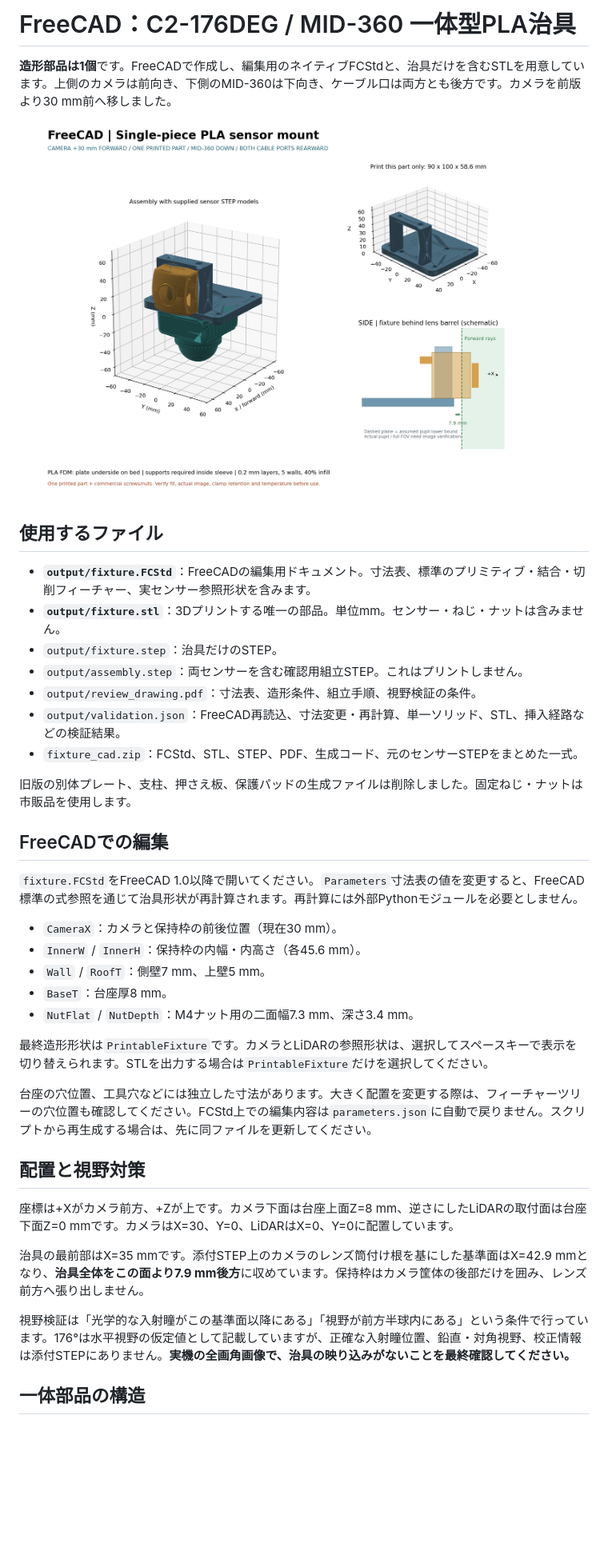
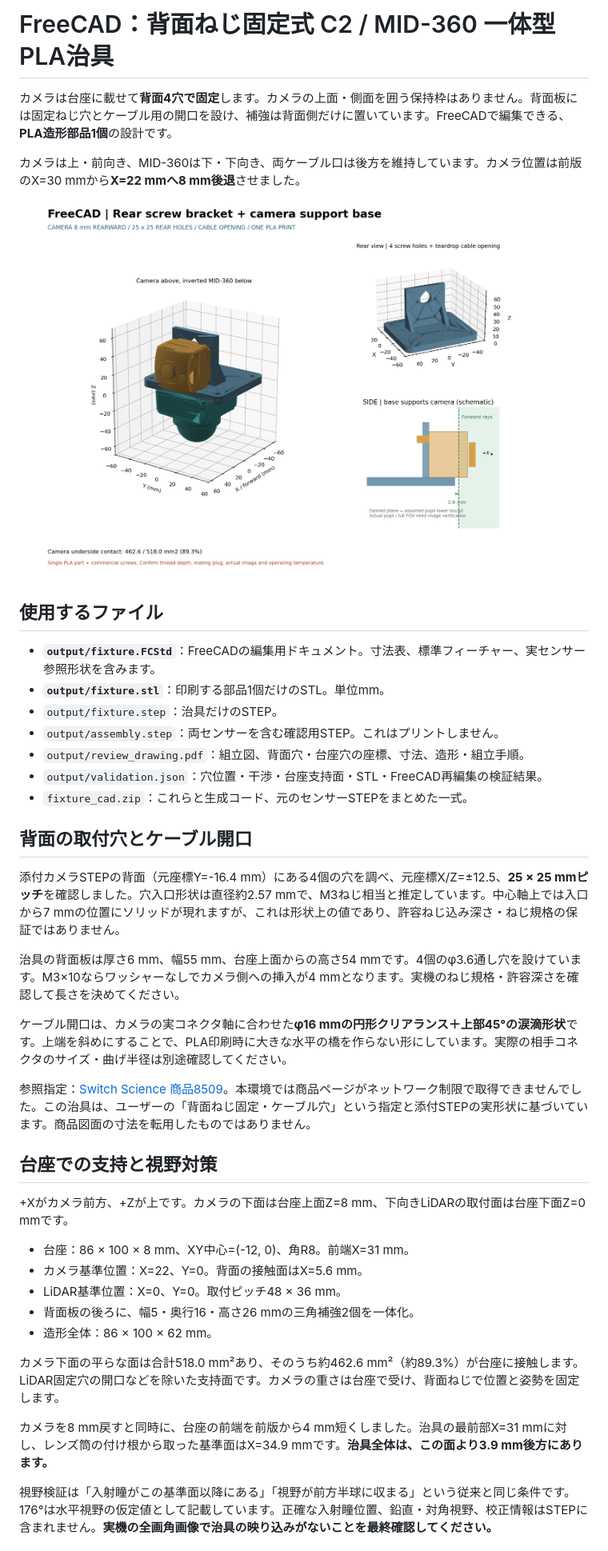
Before and after one commit to taku0625/try_astra_cad, a Markdown page: README.md, the part around one of its changes. Shown at 80% size. Drawn GitHub-style; pictures changed too: output/assembly_preview.png; blank space fills up the shorter version.

Commit message:
Use rear camera screw bracket with supported base and reduced forward offset

```diff
--- a/README.md
+++ b/README.md
@@ -1,42 +1,44 @@
-# FreeCAD：C2-176DEG / MID-360 一体型PLA治具
+# FreeCAD：背面ねじ固定式 C2 / MID-360 一体型PLA治具
 
-**造形部品は1個**です。FreeCADで作成し、編集用のネイティブFCStdと、治具だけを含むSTLを用意しています。上側のカメラは前向き、下側のMID-360は下向き、ケーブル口は両方とも後方です。カメラを前版より30 mm前へ移しました。
+カメラは台座に載せて**背面4穴で固定**します。カメラの上面・側面を囲う保持枠はありません。背面板には固定ねじ穴とケーブル用の開口を設け、補強は背面側だけに置いています。FreeCADで編集できる、**PLA造形部品1個**の設計です。
 
-![組立・造形・視野確認図](output/assembly_preview.png)
+カメラは上・前向き、MID-360は下・下向き、両ケーブル口は後方を維持しています。カメラ位置は前版のX=30 mmから**X=22 mmへ8 mm後退**させました。
+
+![組立・背面ブラケット・視野確認図](output/assembly_preview.png)
 
 ## 使用するファイル
 
-- **`output/fixture.FCStd`**：FreeCADの編集用ドキュメント。寸法表、標準のプリミティブ・結合・切削フィーチャー、実センサー参照形状を含みます。
-- **`output/fixture.stl`**：3Dプリントする唯一の部品。単位mm。センサー・ねじ・ナットは含みません。
+- **`output/fixture.FCStd`**：FreeCADの編集用ドキュメント。寸法表、標準フィーチャー、実センサー参照形状を含みます。
+- **`output/fixture.stl`**：印刷する部品1個だけのSTL。単位mm。
 - `output/fixture.step`：治具だけのSTEP。
-- `output/assembly.step`：両センサーを含む確認用組立STEP。これはプリントしません。
-- `output/review_drawing.pdf`：寸法表、造形条件、組立手順、視野検証の条件。
-- `output/validation.json`：FreeCAD再読込、寸法変更・再計算、単一ソリッド、STL、挿入経路などの検証結果。
-- `fixture_cad.zip`：FCStd、STL、STEP、PDF、生成コード、元のセンサーSTEPをまとめた一式。
+- `output/assembly.step`：両センサーを含む確認用STEP。これはプリントしません。
+- `output/review_drawing.pdf`：組立図、背面穴・台座穴の座標、寸法、造形・組立手順。
+- `output/validation.json`：穴位置・干渉・台座支持面・STL・FreeCAD再編集の検証結果。
+- `fixture_cad.zip`：これらと生成コード、元のセンサーSTEPをまとめた一式。
 
-旧版の別体プレート、支柱、押さえ板、保護パッドの生成ファイルは削除しました。固定ねじ・ナットは市販品を使用します。
+## 背面の取付穴とケーブル開口
 
-## FreeCADでの編集
+添付カメラSTEPの背面（元座標Y=-16.4 mm）にある4個の穴を調べ、元座標X/Z=±12.5、**25 × 25 mmピッチ**を確認しました。穴入口形状は直径約2.57 mmで、M3ねじ相当と推定しています。中心軸上では入口から7 mmの位置にソリッドが現れますが、これは形状上の値であり、許容ねじ込み深さ・ねじ規格の保証ではありません。
 
-`fixture.FCStd`をFreeCAD 1.0以降で開いてください。`Parameters`寸法表の値を変更すると、FreeCAD標準の式参照を通じて治具形状が再計算されます。再計算には外部Pythonモジュールを必要としません。
+治具の背面板は厚さ6 mm、幅55 mm、台座上面からの高さ54 mmです。4個のφ3.6通し穴を設けています。M3×10ならワッシャーなしでカメラ側への挿入が4 mmとなります。実機のねじ規格・許容深さを確認して長さを決めてください。
 
-- `CameraX`：カメラと保持枠の前後位置（現在30 mm）。
-- `InnerW` / `InnerH`：保持枠の内幅・内高さ（各45.6 mm）。
-- `Wall` / `RoofT`：側壁7 mm、上壁5 mm。
-- `BaseT`：台座厚8 mm。
-- `NutFlat` / `NutDepth`：M4ナット用の二面幅7.3 mm、深さ3.4 mm。
+ケーブル開口は、カメラの実コネクタ軸に合わせた**φ16 mmの円形クリアランス＋上部45°の涙滴形状**です。上端を斜めにすることで、PLA印刷時に大きな水平の橋を作らない形にしています。実際の相手コネクタのサイズ・曲げ半径は別途確認してください。
 
-最終造形形状は`PrintableFixture`です。カメラとLiDARの参照形状は、選択してスペースキーで表示を切り替えられます。STLを出力する場合は`PrintableFixture`だけを選択してください。
+参照指定：[Switch Science 商品8509](https://www.switch-science.com/products/8509)。本環境では商品ページがネットワーク制限で取得できませんでした。この治具は、ユーザーの「背面ねじ固定・ケーブル穴」という指定と添付STEPの実形状に基づいています。商品図面の寸法を転用したものではありません。
 
-台座の穴位置、工具穴などには独立した寸法があります。大きく配置を変更する際は、フィーチャーツリーの穴位置も確認してください。FCStd上での編集内容は`parameters.json`に自動で戻りません。スクリプトから再生成する場合は、先に同ファイルを更新してください。
+## 台座での支持と視野対策
 
-## 配置と視野対策
++Xがカメラ前方、+Zが上です。カメラの下面は台座上面Z=8 mm、下向きLiDARの取付面は台座下面Z=0 mmです。
 
-座標は+Xがカメラ前方、+Zが上です。カメラ下面は台座上面Z=8 mm、逆さにしたLiDARの取付面は台座下面Z=0 mmです。カメラはX=30、Y=0、LiDARはX=0、Y=0に配置しています。
+- 台座：86 × 100 × 8 mm、XY中心=(-12, 0)、角R8。前端X=31 mm。
+- カメラ基準位置：X=22、Y=0。背面の接触面はX=5.6 mm。
+- LiDAR基準位置：X=0、Y=0。取付ピッチ48 × 36 mm。
+- 背面板の後ろに、幅5・奥行16・高さ26 mmの三角補強2個を一体化。
+- 造形全体：86 × 100 × 62 mm。
 
-治具の最前部はX=35 mmです。添付STEP上のカメラのレンズ筒付け根を基にした基準面はX=42.9 mmとなり、**治具全体をこの面より7.9 mm後方**に収めています。保持枠はカメラ筐体の後部だけを囲み、レンズ前方へ張り出しません。
+カメラ下面の平らな面は合計518.0 mm²あり、そのうち約462.6 mm²（約89.3%）が台座に接触します。LiDAR固定穴の開口などを除いた支持面です。カメラの重さは台座で受け、背面ねじで位置と姿勢を固定します。
 
-視野検証は「光学的な入射瞳がこの基準面以降にある」「視野が前方半球内にある」という条件で行っています。176°は水平視野の仮定値として記載していますが、正確な入射瞳位置、鉛直・対角視野、校正情報は添付STEPにありません。**実機の全画角画像で、治具の映り込みがないことを最終確認してください。**
+カメラを8 mm戻すと同時に、台座の前端を前版から4 mm短くしました。治具の最前部X=31 mmに対し、レンズ筒の付け根から取った基準面はX=34.9 mmです。**治具全体は、この面より3.9 mm後方にあります。**
 
-## 一体部品の構造
+視野検証は「入射瞳がこの基準面以降にある」「視野が前方半球に収まる」という従来と同じ条件です。176°は水平視野の仮定値として記載しています。正確な入射瞳位置、鉛直・対角視野、校正情報はSTEPに含まれません。**実機の全画角画像で治具の映り込みがないことを最終確認してください。**
 
```
Also changed, not shown: other parts of README.md (+25 -29 lines), 11 other files.
